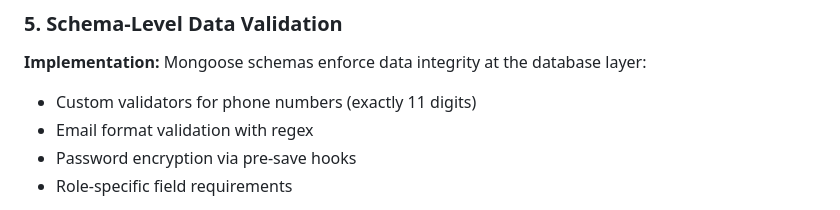
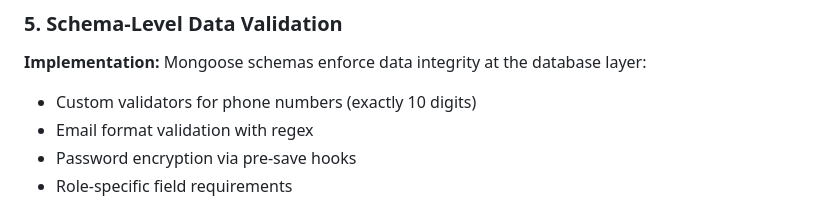
Before and after one commit to DentOps-Org/DentOps, a Markdown page: design.md, the part around the change. Rendered like a GitHub page.

Commit message:
design file updated

```diff
--- a/design.md
+++ b/design.md
@@ -155,7 +155,7 @@ Created `src/utils/validators.js` with reusable validation functions:
 
 **Implementation:**
 Mongoose schemas enforce data integrity at the database layer:
-- Custom validators for phone numbers (exactly 11 digits)
+- Custom validators for phone numbers (exactly 10 digits)
 - Email format validation with regex
 - Password encryption via pre-save hooks
 - Role-specific field requirements
```
